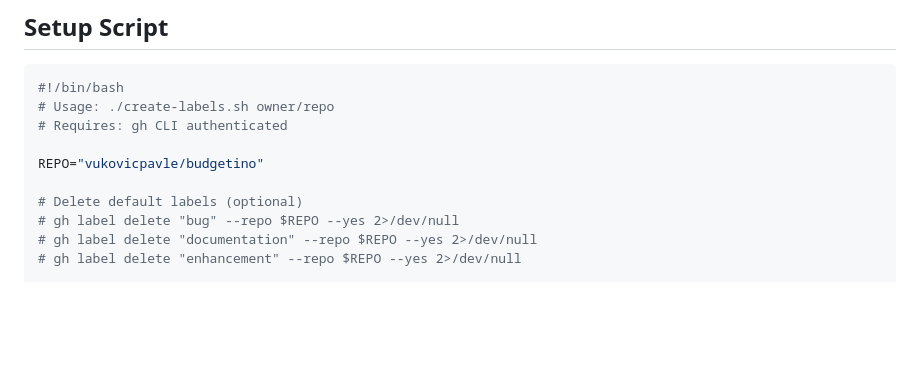
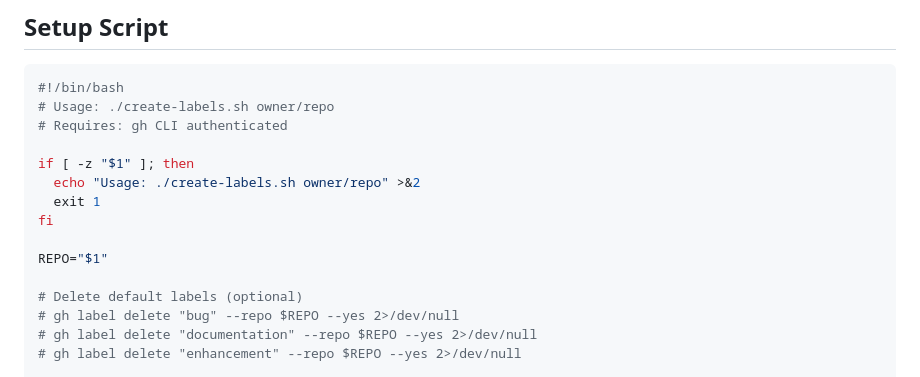
Before and after one commit to vukovicpavle/budgetino, a Markdown page: docs/LABELS.md, the part around the change. Rendered like a GitHub page; blank space fills up the shorter version.

```diff
--- a/docs/LABELS.md
+++ b/docs/LABELS.md
@@ -9,7 +9,12 @@
 # Usage: ./create-labels.sh owner/repo
 # Requires: gh CLI authenticated
 
-REPO="vukovicpavle/budgetino"
+if [ -z "$1" ]; then
+  echo "Usage: ./create-labels.sh owner/repo" >&2
+  exit 1
+fi
+
+REPO="$1"
 
 # Delete default labels (optional)
 # gh label delete "bug" --repo $REPO --yes 2>/dev/null
```
Also changed, not shown: docs/ARCHITECTURE.md (+1 -1 lines), docs/CONTRIBUTING.md (+2 -2 lines).
